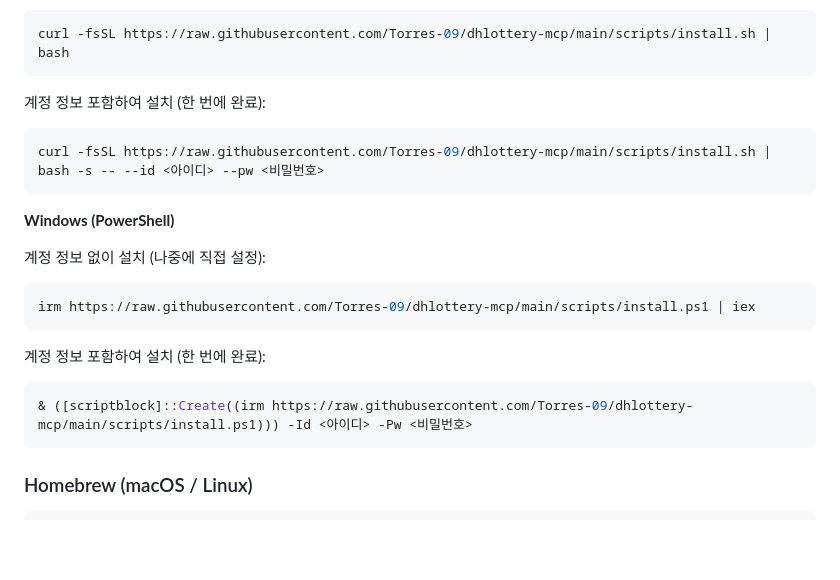
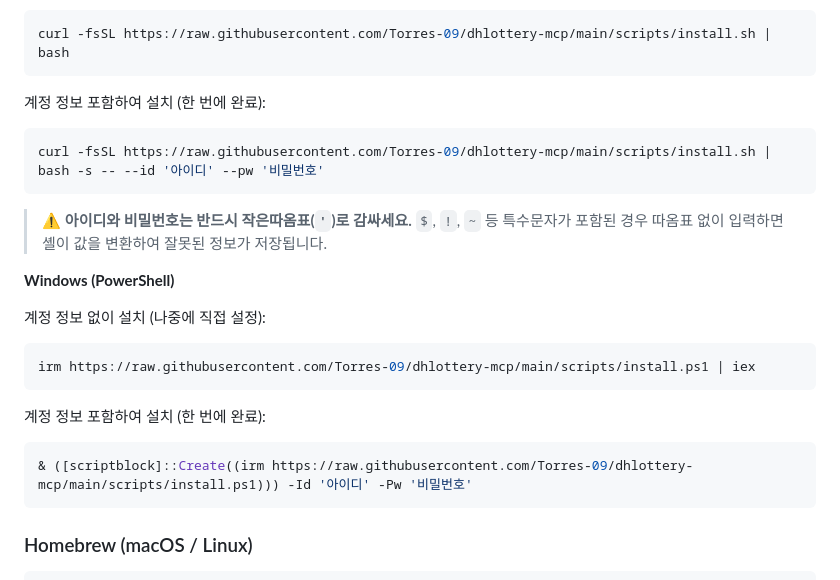
Before and after one commit to Torres-09/dhlottery-mcp, a Markdown page: README.md, the part around the change. Rendered like a GitHub page; blank space fills up the shorter version.

Commit message:
fix: 설치 명령어에 따옴표 사용 안내 추가
특수문자($, !, ~ 등) 포함 비밀번호가 셸에서 변환되는 문제 방지.
아이디/비밀번호를 작은따옴표로 감싸도록 명령어 예시 및 경고 안내 추가.

Co-Authored-By: Claude Sonnet 4.6 <noreply@anthropic.com>

````diff
--- a/README.md
+++ b/README.md
@@ -44,8 +44,11 @@ curl -fsSL https://raw.githubusercontent.com/Torres-09/dhlottery-mcp/main/script
 
 계정 정보 포함하여 설치 (한 번에 완료):
 ```bash
-curl -fsSL https://raw.githubusercontent.com/Torres-09/dhlottery-mcp/main/scripts/install.sh | bash -s -- --id <아이디> --pw <비밀번호>
+curl -fsSL https://raw.githubusercontent.com/Torres-09/dhlottery-mcp/main/scripts/install.sh | bash -s -- --id '아이디' --pw '비밀번호'
 ```
+
+> ⚠️ **아이디와 비밀번호는 반드시 작은따옴표(`'`)로 감싸세요.**
+> `$`, `!`, `~` 등 특수문자가 포함된 경우 따옴표 없이 입력하면 셸이 값을 변환하여 잘못된 정보가 저장됩니다.
 
 **Windows (PowerShell)**
 
@@ -56,7 +59,7 @@ irm https://raw.githubusercontent.com/Torres-09/dhlottery-mcp/main/scripts/insta
 
 계정 정보 포함하여 설치 (한 번에 완료):
 ```powershell
-& ([scriptblock]::Create((irm https://raw.githubusercontent.com/Torres-09/dhlottery-mcp/main/scripts/install.ps1))) -Id <아이디> -Pw <비밀번호>
+& ([scriptblock]::Create((irm https://raw.githubusercontent.com/Torres-09/dhlottery-mcp/main/scripts/install.ps1))) -Id '아이디' -Pw '비밀번호'
 ```
 
 ### Homebrew (macOS / Linux)
````
